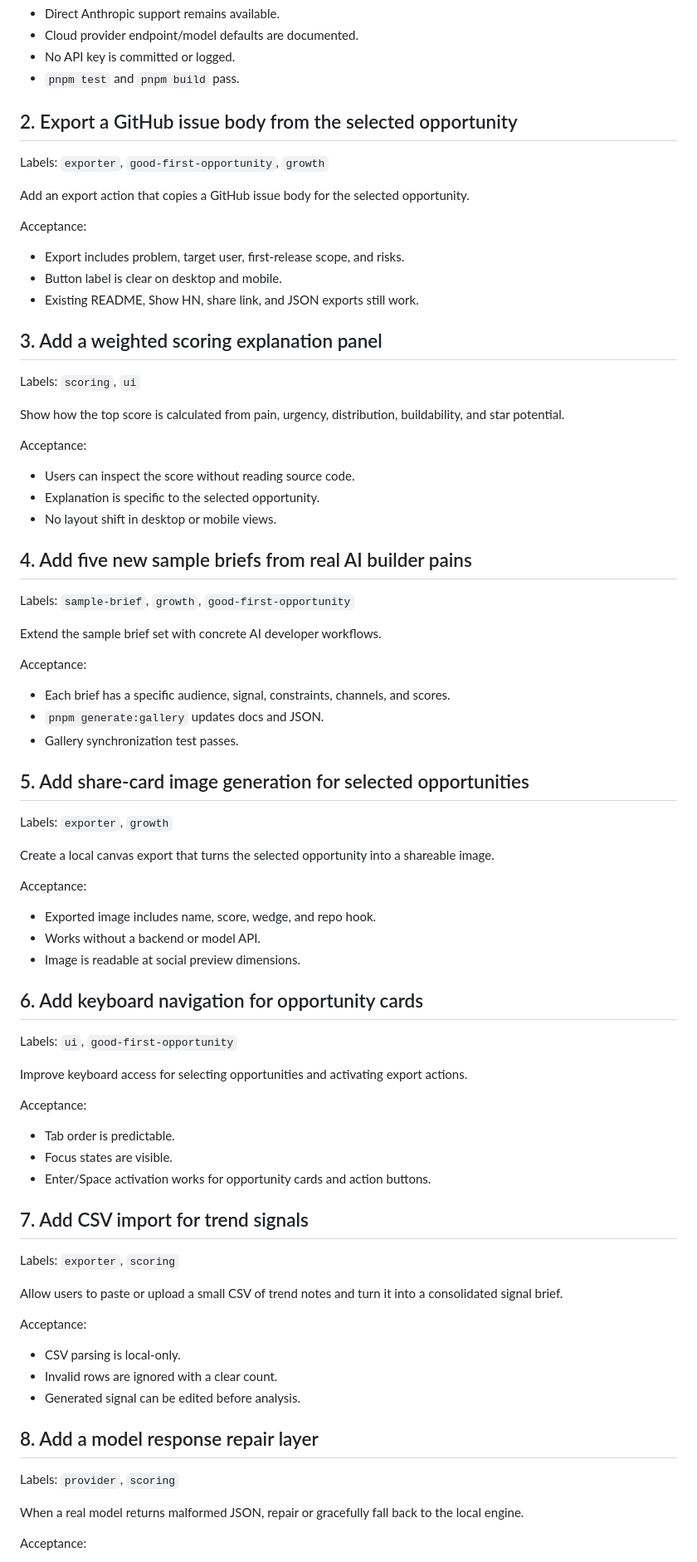
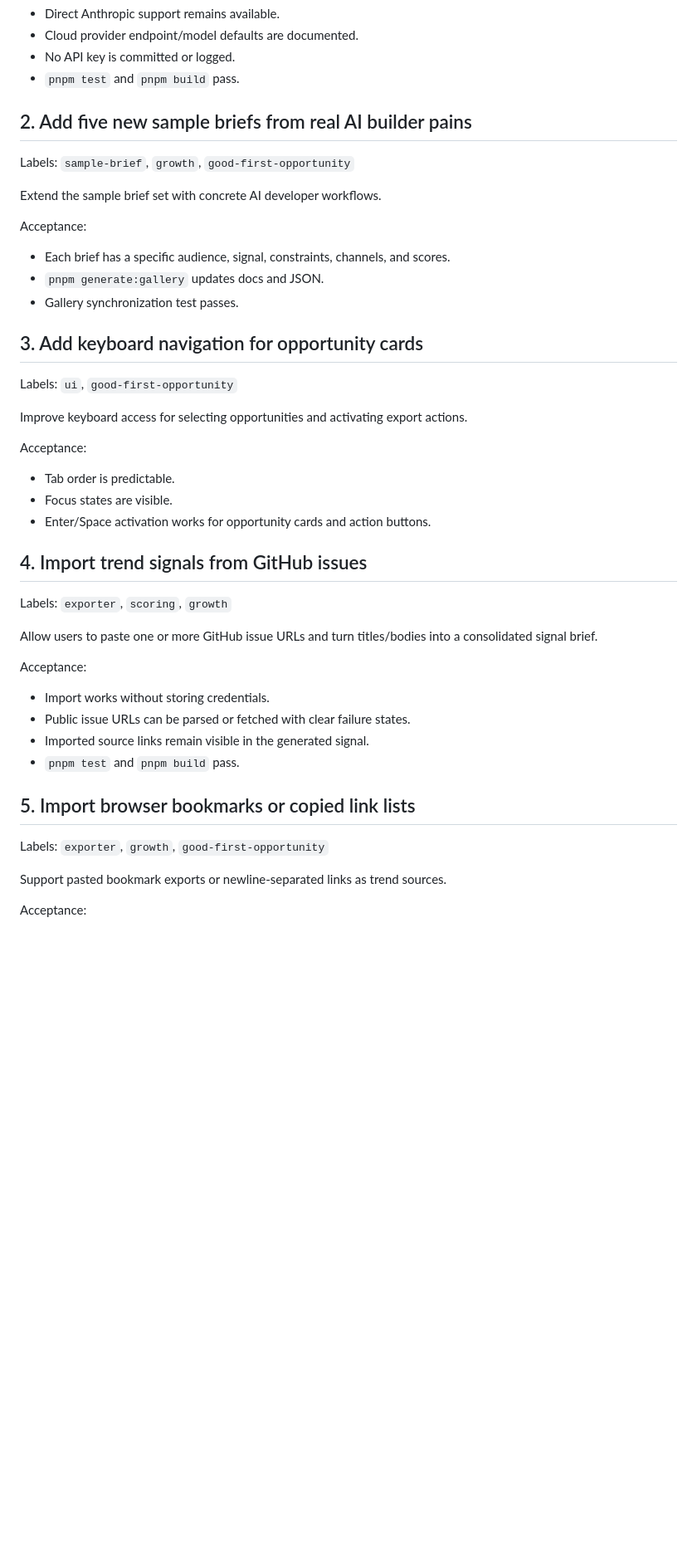
Before and after one commit to dhb118/opentop, a Markdown page: docs/STARTER_ISSUES.md, the part around one of its changes. Shown at 83% size. Drawn GitHub-style; blank space fills up the shorter version.

```diff
--- a/docs/STARTER_ISSUES.md
+++ b/docs/STARTER_ISSUES.md
@@ -19,31 +19,7 @@ Acceptance:
 - No API key is committed or logged.
 - `pnpm test` and `pnpm build` pass.
 
-## 2. Export a GitHub issue body from the selected opportunity
-
-Labels: `exporter`, `good-first-opportunity`, `growth`
-
-Add an export action that copies a GitHub issue body for the selected opportunity.
-
-Acceptance:
-
-- Export includes problem, target user, first-release scope, and risks.
-- Button label is clear on desktop and mobile.
-- Existing README, Show HN, share link, and JSON exports still work.
-
-## 3. Add a weighted scoring explanation panel
-
-Labels: `scoring`, `ui`
-
-Show how the top score is calculated from pain, urgency, distribution, buildability, and star potential.
-
-Acceptance:
-
-- Users can inspect the score without reading source code.
-- Explanation is specific to the selected opportunity.
-- No layout shift in desktop or mobile views.
-
-## 4. Add five new sample briefs from real AI builder pains
+## 2. Add five new sample briefs from real AI builder pains
 
 Labels: `sample-brief`, `growth`, `good-first-opportunity`
 
@@ -55,19 +31,7 @@ Acceptance:
 - `pnpm generate:gallery` updates docs and JSON.
 - Gallery synchronization test passes.
 
-## 5. Add share-card image generation for selected opportunities
-
-Labels: `exporter`, `growth`
-
-Create a local canvas export that turns the selected opportunity into a shareable image.
-
-Acceptance:
-
-- Exported image includes name, score, wedge, and repo hook.
-- Works without a backend or model API.
-- Image is readable at social preview dimensions.
-
-## 6. Add keyboard navigation for opportunity cards
+## 3. Add keyboard navigation for opportunity cards
 
 Labels: `ui`, `good-first-opportunity`
 
@@ -79,23 +43,24 @@ Acceptance:
 - Focus states are visible.
 - Enter/Space activation works for opportunity cards and action buttons.
 
-## 7. Add CSV import for trend signals
+## 4. Import trend signals from GitHub issues
 
-Labels: `exporter`, `scoring`
+Labels: `exporter`, `scoring`, `growth`
 
-Allow users to paste or upload a small CSV of trend notes and turn it into a consolidated signal brief.
+Allow users to paste one or more GitHub issue URLs and turn titles/bodies into a consolidated signal brief.
 
 Acceptance:
 
-- CSV parsing is local-only.
-- Invalid rows are ignored with a clear count.
-- Generated signal can be edited before analysis.
+- Import works without storing credentials.
+- Public issue URLs can be parsed or fetched with clear failure states.
+- Imported source links remain visible in the generated signal.
+- `pnpm test` and `pnpm build` pass.
 
-## 8. Add a model response repair layer
+## 5. Import browser bookmarks or copied link lists
 
-Labels: `provider`, `scoring`
+Labels: `exporter`, `growth`, `good-first-opportunity`
 
-When a real model returns malformed JSON, repair or gracefully fall back to the local engine.
+Support pasted bookmark exports or newline-separated links as trend sources.
 
 Acceptance:
 
```
Also changed, not shown: other parts of docs/STARTER_ISSUES.md (+50 -14 lines).
